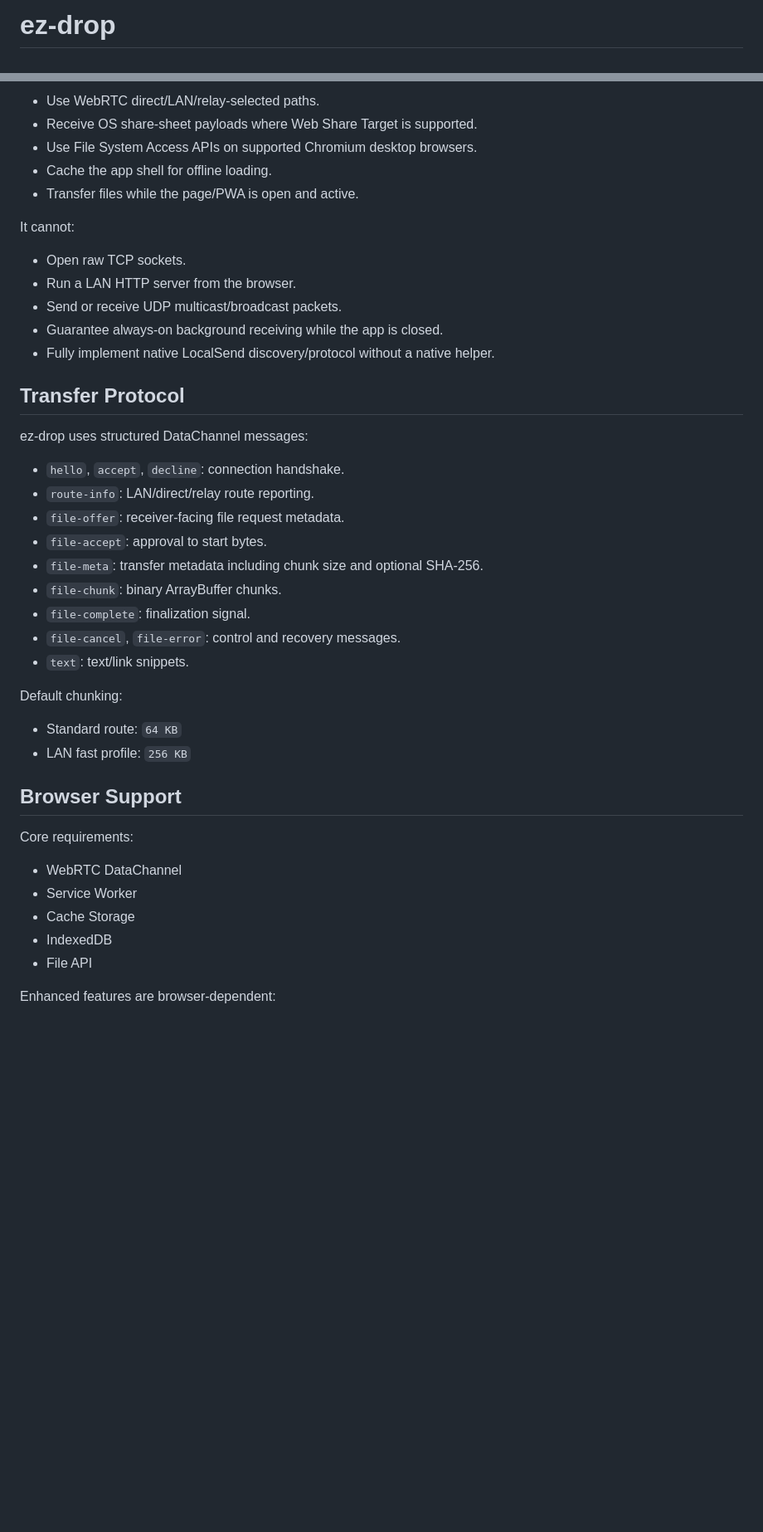
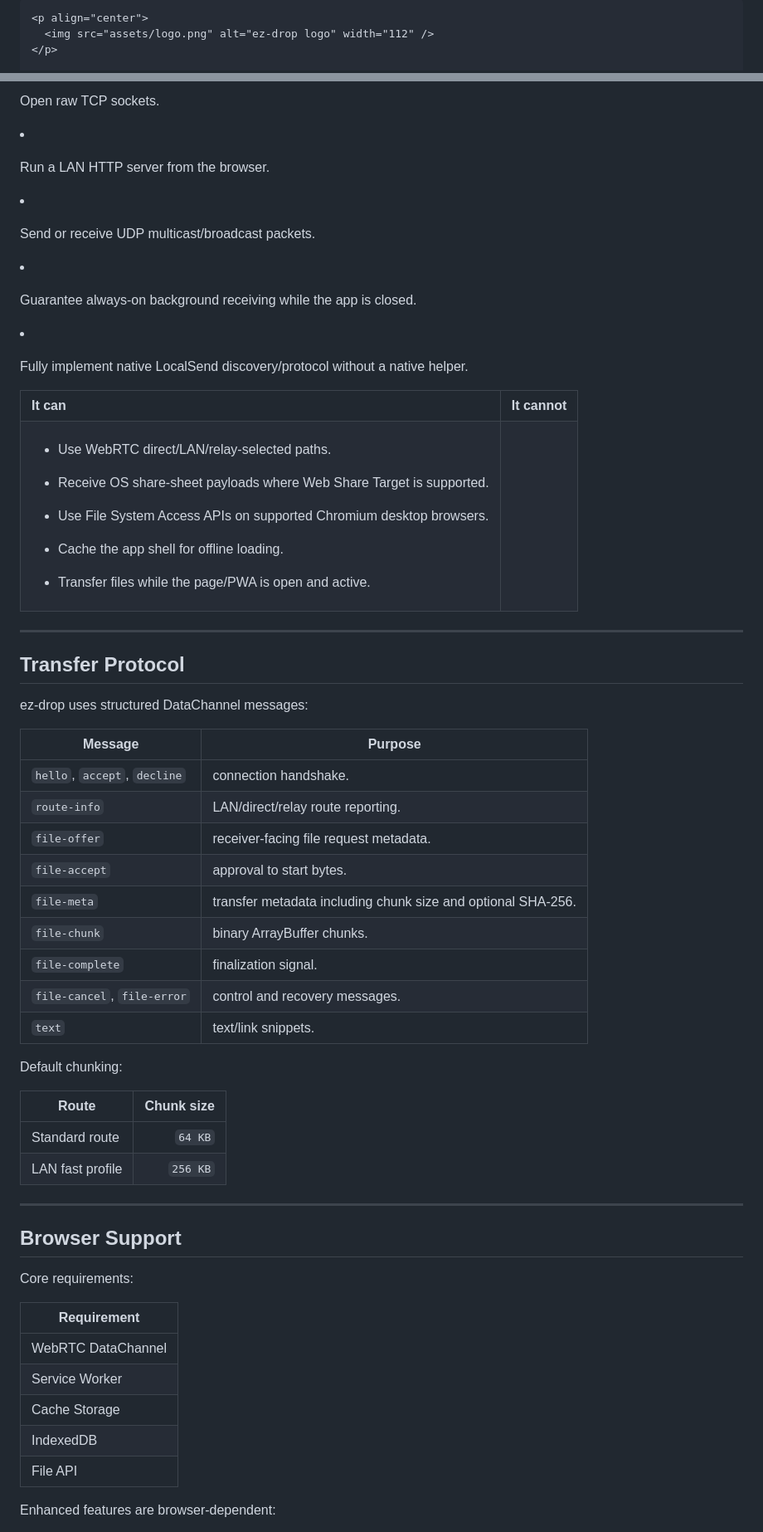
Before and after one commit to vyas-devgna/ez-drop, a Markdown page: readme.md, 2 parts joined by grey strips. Shown at 83% size. Rendered like a GitHub page; blank space fills up the shorter version.

`````diff
--- a/readme.md
+++ b/readme.md
@@ -1,2 +1,5 @@
-# ez-drop
+````md
+<p align="center">
+  <img src="assets/logo.png" alt="ez-drop logo" width="112" />
+</p>
 
@@ -41,46 +89,70 @@ It can:
 
-- Use WebRTC direct/LAN/relay-selected paths.
-- Receive OS share-sheet payloads where Web Share Target is supported.
-- Use File System Access APIs on supported Chromium desktop browsers.
-- Cache the app shell for offline loading.
-- Transfer files while the page/PWA is open and active.
+* Use WebRTC direct/LAN/relay-selected paths.
 
-It cannot:
+* Receive OS share-sheet payloads where Web Share Target is supported.
 
-- Open raw TCP sockets.
-- Run a LAN HTTP server from the browser.
-- Send or receive UDP multicast/broadcast packets.
-- Guarantee always-on background receiving while the app is closed.
-- Fully implement native LocalSend discovery/protocol without a native helper.
+* Use File System Access APIs on supported Chromium desktop browsers.
+
+* Cache the app shell for offline loading.
+
+* Transfer files while the page/PWA is open and active.
+
+  </td>
+  <td valign="top">
+
+* Open raw TCP sockets.
+
+* Run a LAN HTTP server from the browser.
+
+* Send or receive UDP multicast/broadcast packets.
+
+* Guarantee always-on background receiving while the app is closed.
+
+* Fully implement native LocalSend discovery/protocol without a native helper.
+
+  </td>
+  </tr>
+
+</table>
+
+---
 
 ## Transfer Protocol
 
 ez-drop uses structured DataChannel messages:
 
-- `hello`, `accept`, `decline`: connection handshake.
-- `route-info`: LAN/direct/relay route reporting.
-- `file-offer`: receiver-facing file request metadata.
-- `file-accept`: approval to start bytes.
-- `file-meta`: transfer metadata including chunk size and optional SHA-256.
-- `file-chunk`: binary ArrayBuffer chunks.
-- `file-complete`: finalization signal.
-- `file-cancel`, `file-error`: control and recovery messages.
-- `text`: text/link snippets.
+| Message                      | Purpose                                                      |
+| ---------------------------- | ------------------------------------------------------------ |
+| `hello`, `accept`, `decline` | connection handshake.                                        |
+| `route-info`                 | LAN/direct/relay route reporting.                            |
+| `file-offer`                 | receiver-facing file request metadata.                       |
+| `file-accept`                | approval to start bytes.                                     |
+| `file-meta`                  | transfer metadata including chunk size and optional SHA-256. |
+| `file-chunk`                 | binary ArrayBuffer chunks.                                   |
+| `file-complete`              | finalization signal.                                         |
+| `file-cancel`, `file-error`  | control and recovery messages.                               |
+| `text`                       | text/link snippets.                                          |
 
 Default chunking:
 
-- Standard route: `64 KB`
-- LAN fast profile: `256 KB`
+| Route            | Chunk size |
+| ---------------- | ---------: |
+| Standard route   |    `64 KB` |
+| LAN fast profile |   `256 KB` |
+
+---
 
 ## Browser Support
 
 Core requirements:
 
-- WebRTC DataChannel
-- Service Worker
-- Cache Storage
-- IndexedDB
-- File API
+| Requirement        |
+| ------------------ |
+| WebRTC DataChannel |
+| Service Worker     |
+| Cache Storage      |
+| IndexedDB          |
+| File API           |
 
 Enhanced features are browser-dependent:
 
`````
Also changed, not shown: other parts of readme.md (+72 -12 lines).
